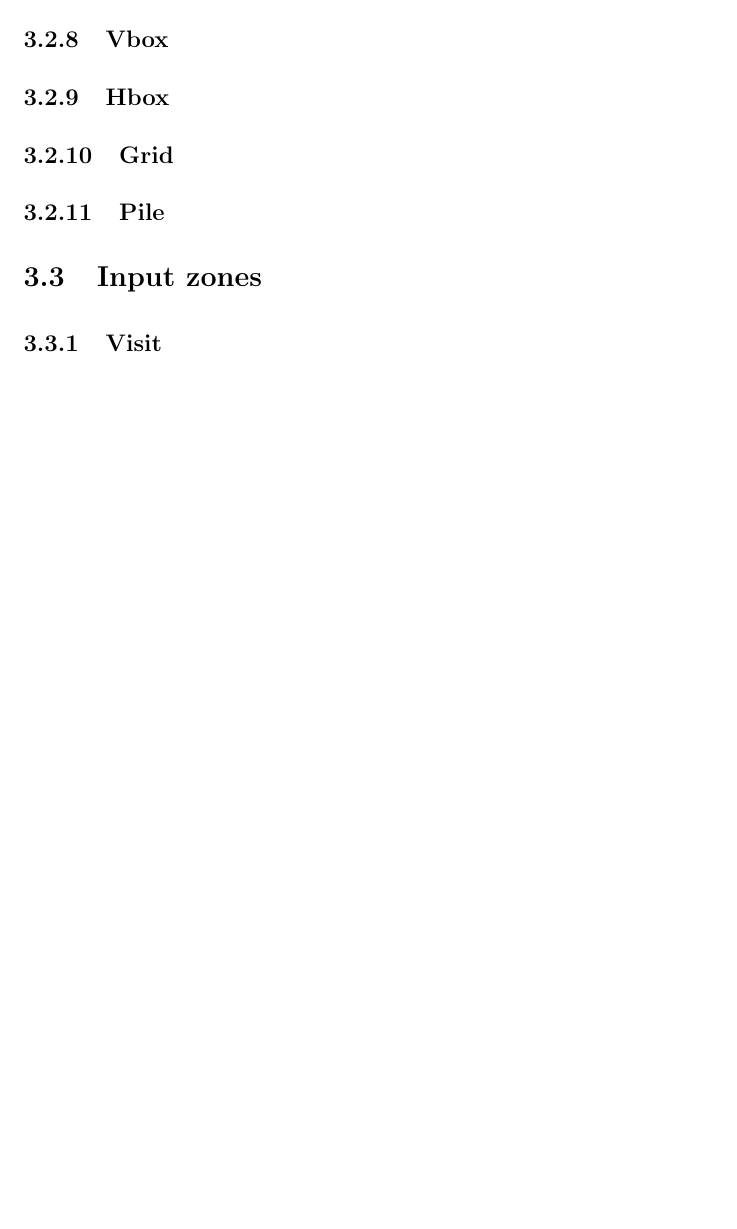
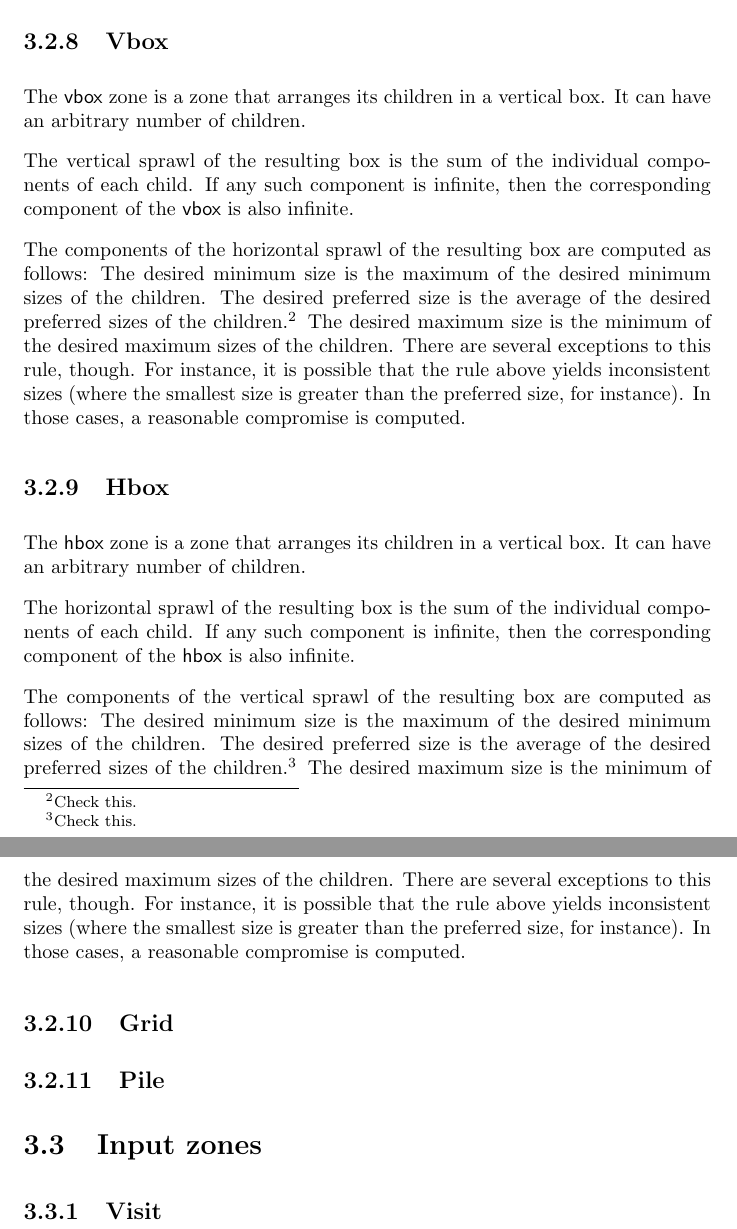
Before and after one commit to robert-strandh/CLIMatis, a LaTeX thesis (CLIM3-Specification/clim3.tex): part of page 11 of 39 before the commit and two parts of pages 11 and 12 of 40 after it, the two joined at a grey line, cut so that both start at the same text, the shorter picture padded with empty space. Compiled offline with pdfLaTeX.

Commit message:
more text about layout zones

```diff
--- a/CLIM3-Specification/clim3.tex
+++ b/CLIM3-Specification/clim3.tex
@@ -259,8 +259,44 @@ single child.  If it has no child, it behaves the same way as the
 \subsection{Vbox}
 \label{sec-zones-layout-vbox}
 
+The \code{vbox} zone is a zone that arranges its children in a
+vertical box.  It can have an arbitrary number of children.
+
+The vertical sprawl of the resulting box is the sum of the individual
+components of each child.  If any such component is infinite, then the
+corresponding component of the \code{vbox} is also infinite.
+
+The components of the horizontal sprawl of the resulting box are
+computed as follows: The desired minimum size is the maximum of the
+desired minimum sizes of the children.  The desired preferred size is
+the average of the desired preferred sizes of the
+children.\footnote{Check this.}  The desired maximum size is the
+minimum of the desired maximum sizes of the children.  There are
+several exceptions to this rule, though.  For instance, it is possible
+that the rule above yields inconsistent sizes (where the smallest size
+is greater than the preferred size, for instance).  In those cases, a
+reasonable compromise is computed.
+
 \subsection{Hbox}
 \label{sec-zones-layout-hbox}
+
+The \code{hbox} zone is a zone that arranges its children in a
+vertical box.  It can have an arbitrary number of children.
+
+The horizontal sprawl of the resulting box is the sum of the individual
+components of each child.  If any such component is infinite, then the
+corresponding component of the \code{hbox} is also infinite.
+
+The components of the vertical sprawl of the resulting box are
+computed as follows: The desired minimum size is the maximum of the
+desired minimum sizes of the children.  The desired preferred size is
+the average of the desired preferred sizes of the
+children.\footnote{Check this.}  The desired maximum size is the
+minimum of the desired maximum sizes of the children.  There are
+several exceptions to this rule, though.  For instance, it is possible
+that the rule above yields inconsistent sizes (where the smallest size
+is greater than the preferred size, for instance).  In those cases, a
+reasonable compromise is computed.
 
 \subsection{Grid}
 \label{sec-zones-layout-grid}
```
